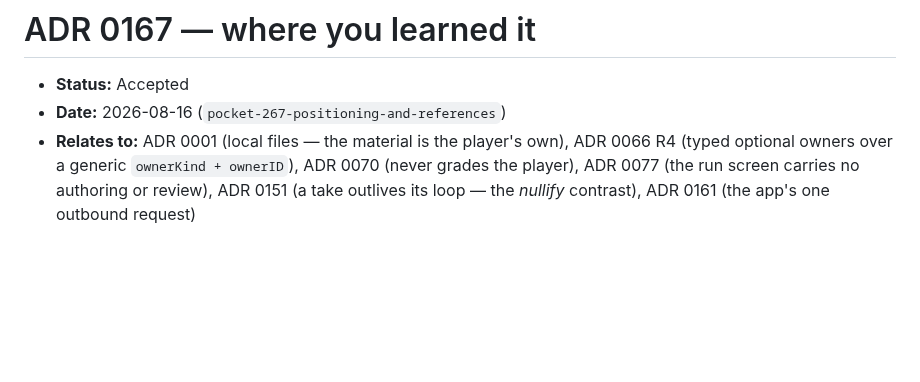
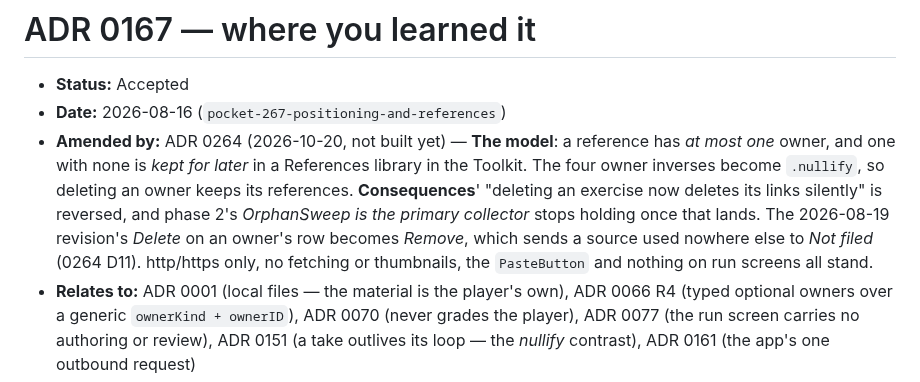
Before and after one commit to Tomisin-09/pocket-ios, a Markdown page: docs/decisions/0167-where-you-learned-it.md, the part around the change. Rendered like a GitHub page; blank space fills up the shorter version.

```diff
--- a/docs/decisions/0167-where-you-learned-it.md
+++ b/docs/decisions/0167-where-you-learned-it.md
@@ -2,6 +2,13 @@
 
 - **Status:** Accepted
 - **Date:** 2026-08-16 (`pocket-267-positioning-and-references`)
+- **Amended by:** ADR 0264 (2026-10-20, not built yet) — **The model**: a reference has *at most one*
+  owner, and one with none is *kept for later* in a References library in the Toolkit. The four owner
+  inverses become `.nullify`, so deleting an owner keeps its references. **Consequences**' "deleting
+  an exercise now deletes its links silently" is reversed, and phase 2's *OrphanSweep is the primary
+  collector* stops holding once that lands. The 2026-08-19 revision's *Delete* on an owner's row
+  becomes *Remove*, which sends a source used nowhere else to *Not filed* (0264 D11). http/https only,
+  no fetching or thumbnails, the `PasteButton` and nothing on run screens all stand.
 - **Relates to:** ADR 0001 (local files — the material is the player's own), ADR 0066 R4
   (typed optional owners over a generic `ownerKind + ownerID`), ADR 0070 (never grades the
   player), ADR 0077 (the run screen carries no authoring or review), ADR 0151 (a take
```
Also changed, not shown: docs/decisions/0264-references-library-and-sharing.md (added, +256 -0 lines).
